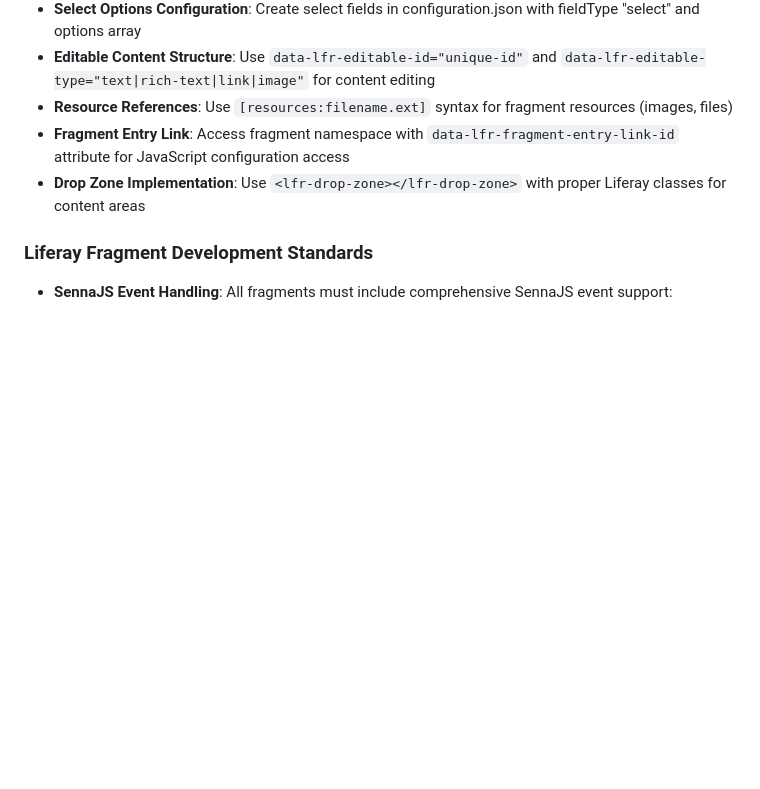
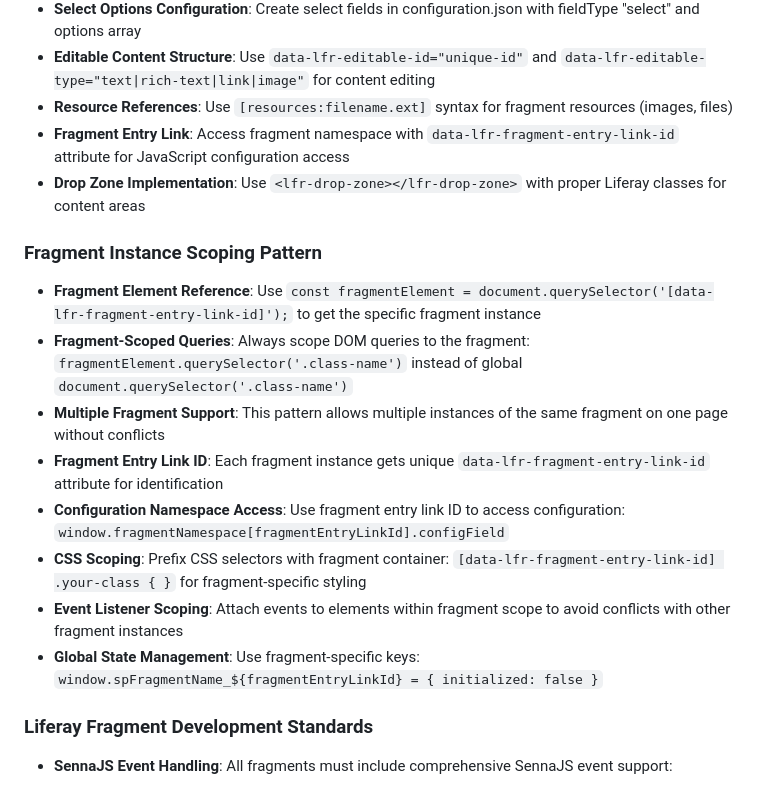
Before and after one commit to kristianp335/ScottishPowerLiferay, a Markdown page: replit.md, the part around the change. GitHub-like rendering; blank space fills up the shorter version.

Commit message:
Explain how to isolate fragments so multiple instances work on one page
Document the fragmentElement concept and how to scope JS/CSS to a fragment.

Replit-Commit-Author: Agent
Replit-Commit-Session-Id: 01d8be7e-d0d4-4340-ae71-0069baaf1e94
Replit-Commit-Screenshot-Url: https://storage.googleapis.com/screenshot-production-us-central1/82030107-a4be-4051-ad87-d02f72fb7e99/5e488317-5387-4135-a00b-107c9e40a2f7.jpg

```diff
--- a/replit.md
+++ b/replit.md
@@ -44,6 +44,16 @@ Preferred communication style: Simple, everyday language.
 - **Resource References**: Use `[resources:filename.ext]` syntax for fragment resources (images, files)
 - **Fragment Entry Link**: Access fragment namespace with `data-lfr-fragment-entry-link-id` attribute for JavaScript configuration access
 - **Drop Zone Implementation**: Use `<lfr-drop-zone></lfr-drop-zone>` with proper Liferay classes for content areas
+
+### Fragment Instance Scoping Pattern
+- **Fragment Element Reference**: Use `const fragmentElement = document.querySelector('[data-lfr-fragment-entry-link-id]');` to get the specific fragment instance
+- **Fragment-Scoped Queries**: Always scope DOM queries to the fragment: `fragmentElement.querySelector('.class-name')` instead of global `document.querySelector('.class-name')`
+- **Multiple Fragment Support**: This pattern allows multiple instances of the same fragment on one page without conflicts
+- **Fragment Entry Link ID**: Each fragment instance gets unique `data-lfr-fragment-entry-link-id` attribute for identification
+- **Configuration Namespace Access**: Use fragment entry link ID to access configuration: `window.fragmentNamespace[fragmentEntryLinkId].configField`
+- **CSS Scoping**: Prefix CSS selectors with fragment container: `[data-lfr-fragment-entry-link-id] .your-class { }` for fragment-specific styling
+- **Event Listener Scoping**: Attach events to elements within fragment scope to avoid conflicts with other fragment instances
+- **Global State Management**: Use fragment-specific keys: `window.spFragmentName_${fragmentEntryLinkId} = { initialized: false }`
 
 ### Liferay Fragment Development Standards
 - **SennaJS Event Handling**: All fragments must include comprehensive SennaJS event support:
```
